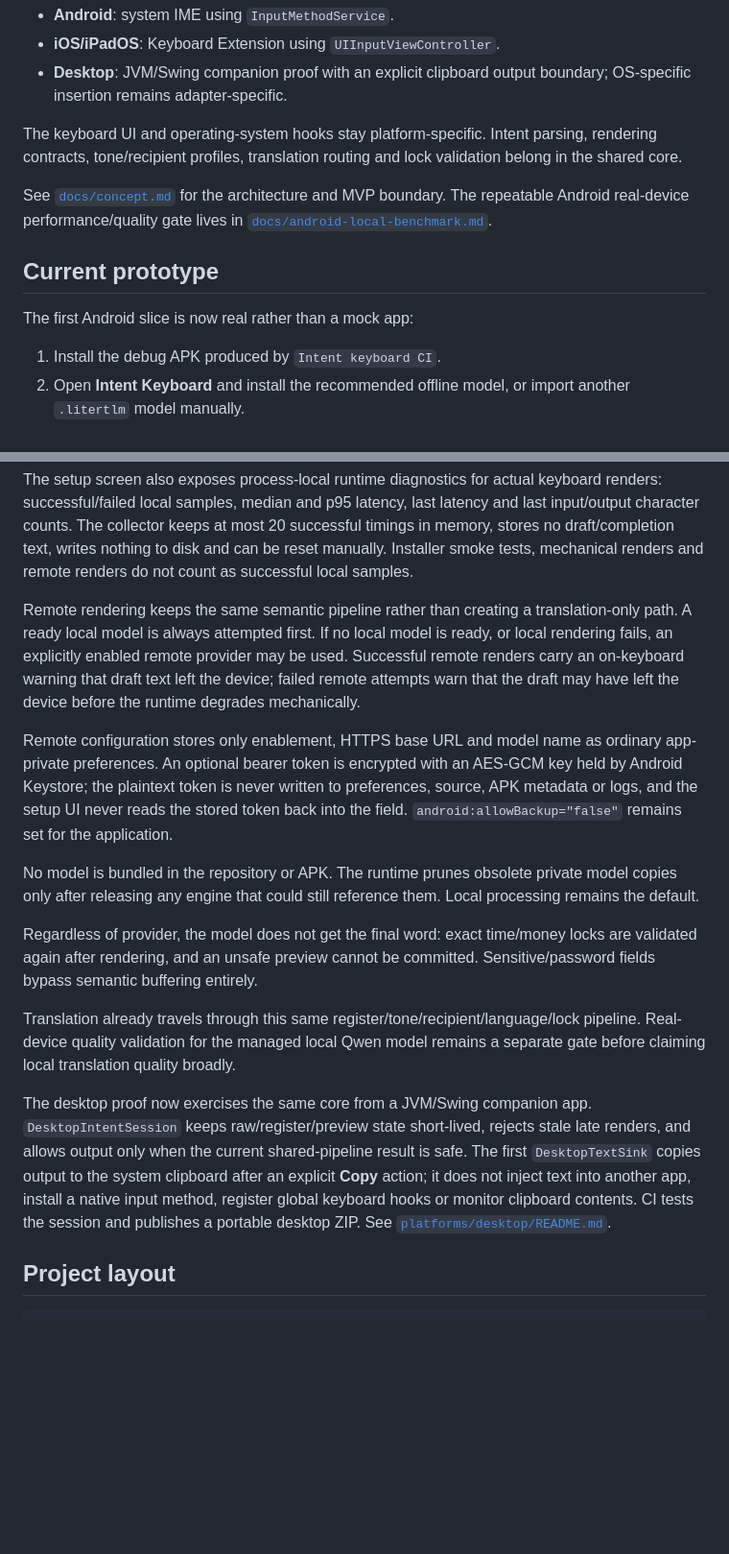
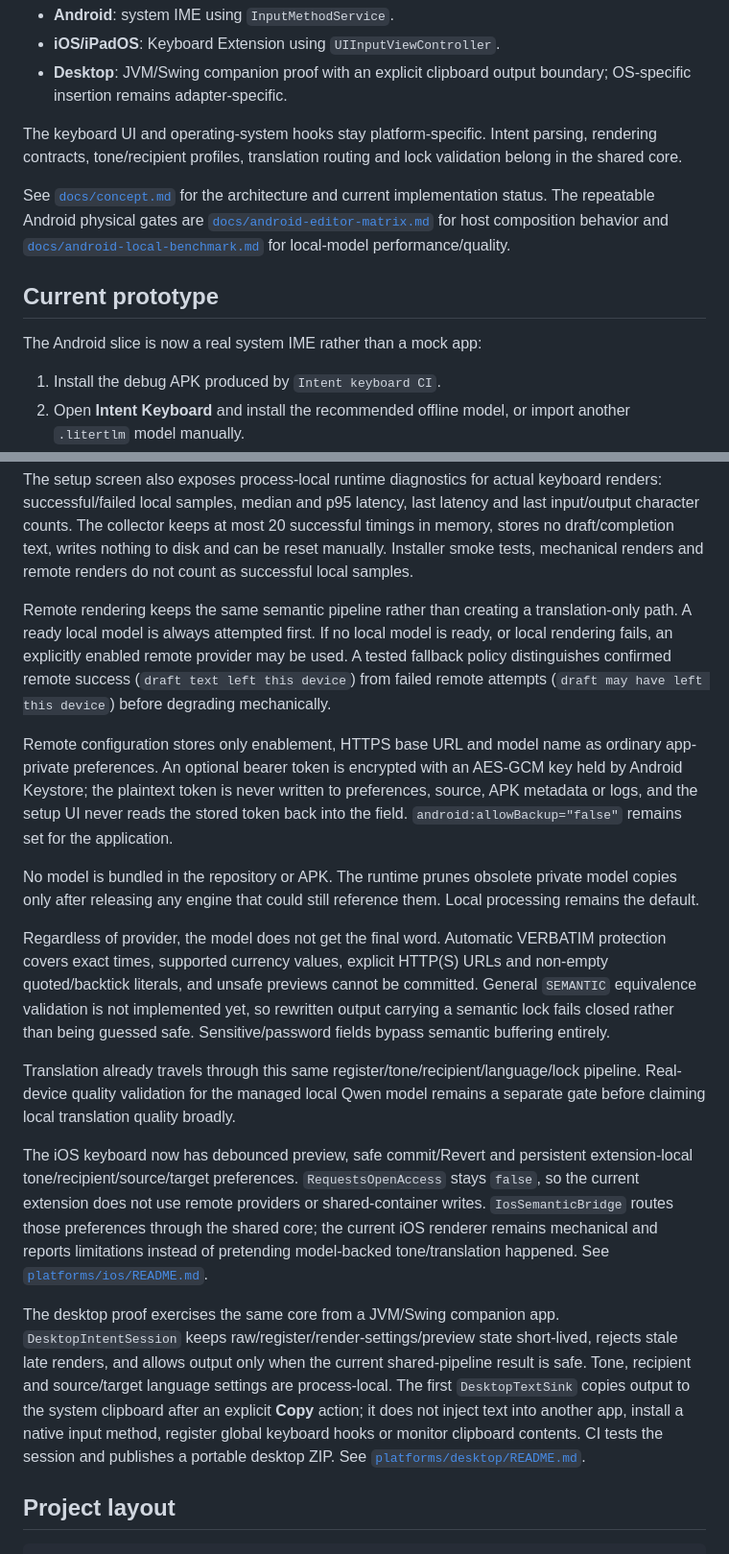
Before and after one commit to twojstar/twojstar, a Markdown page: intent-keyboard/README.md, 2 parts joined by grey strips. Shown at 96% size. Drawn GitHub-style; blank space fills up the shorter version.

Commit message:
docs(intent-keyboard): refresh prototype status

```diff
--- a/intent-keyboard/README.md
+++ b/intent-keyboard/README.md
@@ -50,11 +50,11 @@ The shared engine lives in Kotlin Multiplatform `commonMain` code. Platform inte
 
 The keyboard UI and operating-system hooks stay platform-specific. Intent parsing, rendering contracts, tone/recipient profiles, translation routing and lock validation belong in the shared core.
 
-See [`docs/concept.md`](docs/concept.md) for the architecture and MVP boundary. The repeatable Android real-device performance/quality gate lives in [`docs/android-local-benchmark.md`](docs/android-local-benchmark.md).
+See [`docs/concept.md`](docs/concept.md) for the architecture and current implementation status. The repeatable Android physical gates are [`docs/android-editor-matrix.md`](docs/android-editor-matrix.md) for host composition behavior and [`docs/android-local-benchmark.md`](docs/android-local-benchmark.md) for local-model performance/quality.
 
 ## Current prototype
 
-The first Android slice is now real rather than a mock app:
+The Android slice is now a real system IME rather than a mock app:
 
 1. Install the debug APK produced by `Intent keyboard CI`.
 2. Open **Intent Keyboard** and install the recommended offline model, or import another `.litertlm` model manually.
@@ -90,17 +92,19 @@ Android can now use a local LiteRT-LM 0.16.1 model end to end:
 
 The setup screen also exposes process-local runtime diagnostics for actual keyboard renders: successful/failed local samples, median and p95 latency, last latency and last input/output character counts. The collector keeps at most 20 successful timings in memory, stores no draft/completion text, writes nothing to disk and can be reset manually. Installer smoke tests, mechanical renders and remote renders do not count as successful local samples.
 
-Remote rendering keeps the same semantic pipeline rather than creating a translation-only path. A ready local model is always attempted first. If no local model is ready, or local rendering fails, an explicitly enabled remote provider may be used. Successful remote renders carry an on-keyboard warning that draft text left the device; failed remote attempts warn that the draft may have left the device before the runtime degrades mechanically.
+Remote rendering keeps the same semantic pipeline rather than creating a translation-only path. A ready local model is always attempted first. If no local model is ready, or local rendering fails, an explicitly enabled remote provider may be used. A tested fallback policy distinguishes confirmed remote success (`draft text left this device`) from failed remote attempts (`draft may have left this device`) before degrading mechanically.
 
 Remote configuration stores only enablement, HTTPS base URL and model name as ordinary app-private preferences. An optional bearer token is encrypted with an AES-GCM key held by Android Keystore; the plaintext token is never written to preferences, source, APK metadata or logs, and the setup UI never reads the stored token back into the field. `android:allowBackup="false"` remains set for the application.
 
 No model is bundled in the repository or APK. The runtime prunes obsolete private model copies only after releasing any engine that could still reference them. Local processing remains the default.
 
-Regardless of provider, the model does not get the final word: exact time/money locks are validated again after rendering, and an unsafe preview cannot be committed. Sensitive/password fields bypass semantic buffering entirely.
+Regardless of provider, the model does not get the final word. Automatic VERBATIM protection covers exact times, supported currency values, explicit HTTP(S) URLs and non-empty quoted/backtick literals, and unsafe previews cannot be committed. General `SEMANTIC` equivalence validation is not implemented yet, so rewritten output carrying a semantic lock fails closed rather than being guessed safe. Sensitive/password fields bypass semantic buffering entirely.
 
 Translation already travels through this same register/tone/recipient/language/lock pipeline. Real-device quality validation for the managed local Qwen model remains a separate gate before claiming local translation quality broadly.
 
-The desktop proof now exercises the same core from a JVM/Swing companion app. `DesktopIntentSession` keeps raw/register/preview state short-lived, rejects stale late renders, and allows output only when the current shared-pipeline result is safe. The first `DesktopTextSink` copies output to the system clipboard after an explicit **Copy** action; it does not inject text into another app, install a native input method, register global keyboard hooks or monitor clipboard contents. CI tests the session and publishes a portable desktop ZIP. See [`platforms/desktop/README.md`](platforms/desktop/README.md).
+The iOS keyboard now has debounced preview, safe commit/Revert and persistent extension-local tone/recipient/source/target preferences. `RequestsOpenAccess` stays `false`, so the current extension does not use remote providers or shared-container writes. `IosSemanticBridge` routes those preferences through the shared core; the current iOS renderer remains mechanical and reports limitations instead of pretending model-backed tone/translation happened. See [`platforms/ios/README.md`](platforms/ios/README.md).
+
+The desktop proof exercises the same core from a JVM/Swing companion app. `DesktopIntentSession` keeps raw/register/render-settings/preview state short-lived, rejects stale late renders, and allows output only when the current shared-pipeline result is safe. Tone, recipient and source/target language settings are process-local. The first `DesktopTextSink` copies output to the system clipboard after an explicit **Copy** action; it does not inject text into another app, install a native input method, register global keyboard hooks or monitor clipboard contents. CI tests the session and publishes a portable desktop ZIP. See [`platforms/desktop/README.md`](platforms/desktop/README.md).
 
 ## Project layout
 
```
Also changed, not shown: other parts of intent-keyboard/README.md (+2 -0 lines).
